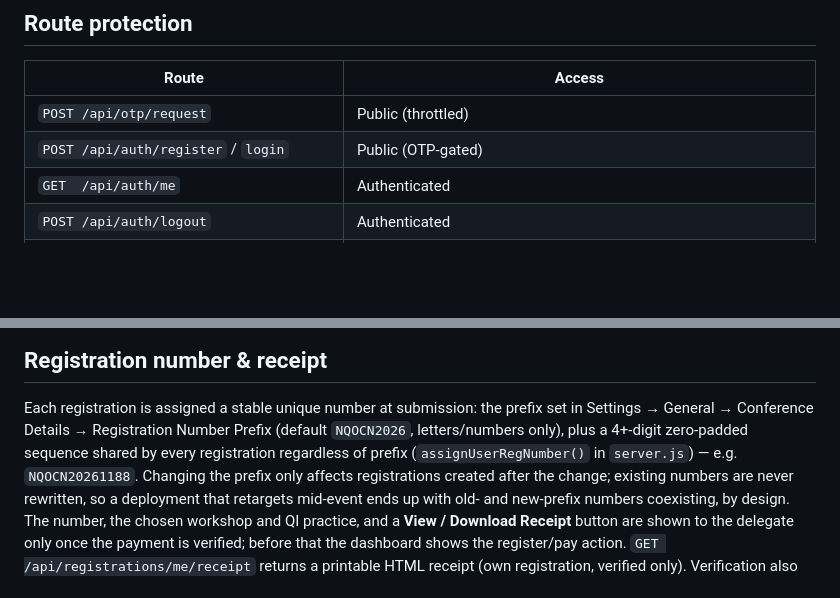
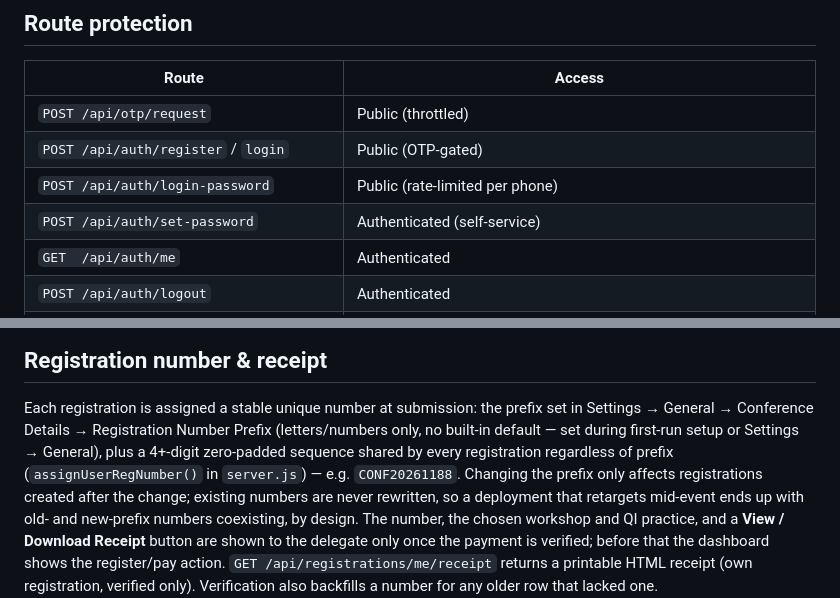
Before and after one commit to ashwinikalantri/conf-reg-system, a Markdown page: README.md, 2 parts joined by grey strips. Drawn GitHub-style; blank space fills up the shorter version.

```diff
--- a/README.md
+++ b/README.md
@@ -316,6 +347,8 @@ Both toggling and message edits are written to the audit log
 | ------------------------------------- | ------------------------------- |
 | `POST /api/otp/request`               | Public (throttled)              |
 | `POST /api/auth/register` / `login`   | Public (OTP-gated)              |
+| `POST /api/auth/login-password`       | Public (rate-limited per phone) |
+| `POST /api/auth/set-password`         | Authenticated (self-service)    |
 | `GET  /api/auth/me`                   | Authenticated                   |
 | `POST /api/auth/logout`               | Authenticated                   |
 | `POST /api/registrations`             | Authenticated (own record)      |
@@ -385,9 +418,10 @@ access to fetch it.
 
 Each registration is assigned a stable unique number at submission: the
 prefix set in Settings → General → Conference Details → Registration Number
-Prefix (default `NQOCN2026`, letters/numbers only), plus a 4+-digit
+Prefix (letters/numbers only, no built-in default — set during first-run
+setup or Settings → General), plus a 4+-digit
 zero-padded sequence shared by every registration regardless of prefix
-(`assignUserRegNumber()` in `server.js`) — e.g. `NQOCN20261188`. Changing the
+(`assignUserRegNumber()` in `server.js`) — e.g. `CONF20261188`. Changing the
 prefix only affects registrations created after the change; existing numbers
 are never rewritten, so a deployment that retargets mid-event ends up with
 old- and new-prefix numbers coexisting, by design. The number, the
```
Also changed, not shown: other parts of README.md (+102 -63 lines).
